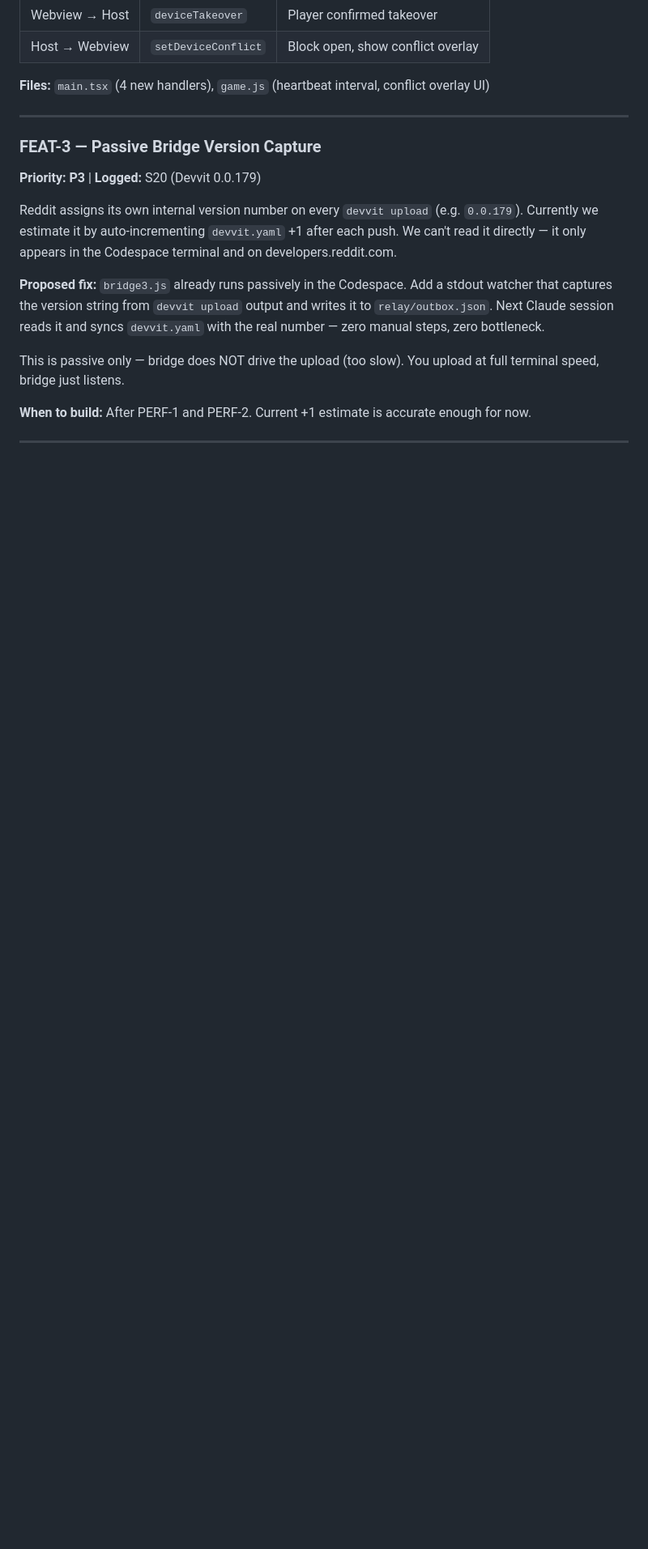
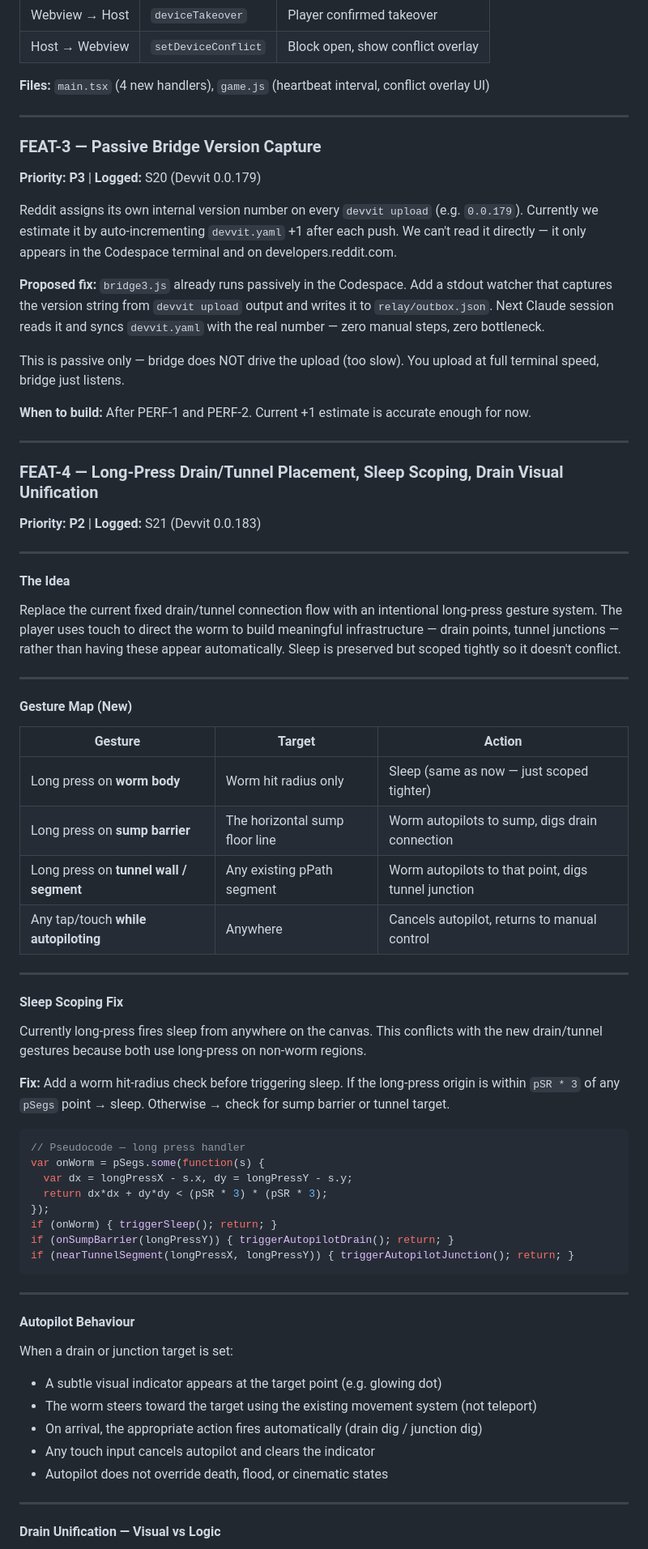
Before and after one commit to Cal-Starfur/Wigglers_Room, a Markdown page: WIGGLERS_AUDIT.md, the part around one of its changes. Shown at 81% size. Rendered like a GitHub page; blank space fills up the shorter version.

Commit message:
FEAT-4: Long-press drain/tunnel placement, sleep scoping, drain unification — design doc + up-drain bug note

````diff
--- a/WIGGLERS_AUDIT.md
+++ b/WIGGLERS_AUDIT.md
@@ -231,3 +233,58 @@ This is passive only — bridge does NOT drive the upload (too slow). You upload
 
 ---
 
+### FEAT-4 — Long-Press Drain/Tunnel Placement, Sleep Scoping, Drain Visual Unification
+
+**Priority: P2** | **Logged:** S21 (Devvit 0.0.183)
+
+---
+
+#### The Idea
+
+Replace the current fixed drain/tunnel connection flow with an intentional long-press gesture system. The player uses touch to direct the worm to build meaningful infrastructure — drain points, tunnel junctions — rather than having these appear automatically. Sleep is preserved but scoped tightly so it doesn't conflict.
+
+---
+
+#### Gesture Map (New)
+
+| Gesture | Target | Action |
+|---------|--------|--------|
+| Long press on **worm body** | Worm hit radius only | Sleep (same as now — just scoped tighter) |
+| Long press on **sump barrier** | The horizontal sump floor line | Worm autopilots to sump, digs drain connection |
+| Long press on **tunnel wall / segment** | Any existing pPath segment | Worm autopilots to that point, digs tunnel junction |
+| Any tap/touch **while autopiloting** | Anywhere | Cancels autopilot, returns to manual control |
+
+---
+
+#### Sleep Scoping Fix
+
+Currently long-press fires sleep from anywhere on the canvas. This conflicts with the new drain/tunnel gestures because both use long-press on non-worm regions.
+
+**Fix:** Add a worm hit-radius check before triggering sleep. If the long-press origin is within `pSR * 3` of any `pSegs` point → sleep. Otherwise → check for sump barrier or tunnel target.
+
+```js
+// Pseudocode — long press handler
+var onWorm = pSegs.some(function(s) {
+  var dx = longPressX - s.x, dy = longPressY - s.y;
+  return dx*dx + dy*dy < (pSR * 3) * (pSR * 3);
+});
+if (onWorm) { triggerSleep(); return; }
+if (onSumpBarrier(longPressY)) { triggerAutopilotDrain(); return; }
+if (nearTunnelSegment(longPressX, longPressY)) { triggerAutopilotJunction(); return; }
+```
+
+---
+
+#### Autopilot Behaviour
+
+When a drain or junction target is set:
+- A subtle visual indicator appears at the target point (e.g. glowing dot)
+- The worm steers toward the target using the existing movement system (not teleport)
+- On arrival, the appropriate action fires automatically (drain dig / junction dig)
+- Any touch input cancels autopilot and clears the indicator
+- Autopilot does not override death, flood, or cinematic states
+
+---
+
+#### Drain Unification — Visual vs Logic
+
````
Also changed, not shown: other parts of WIGGLERS_AUDIT.md (+33 -0 lines).
